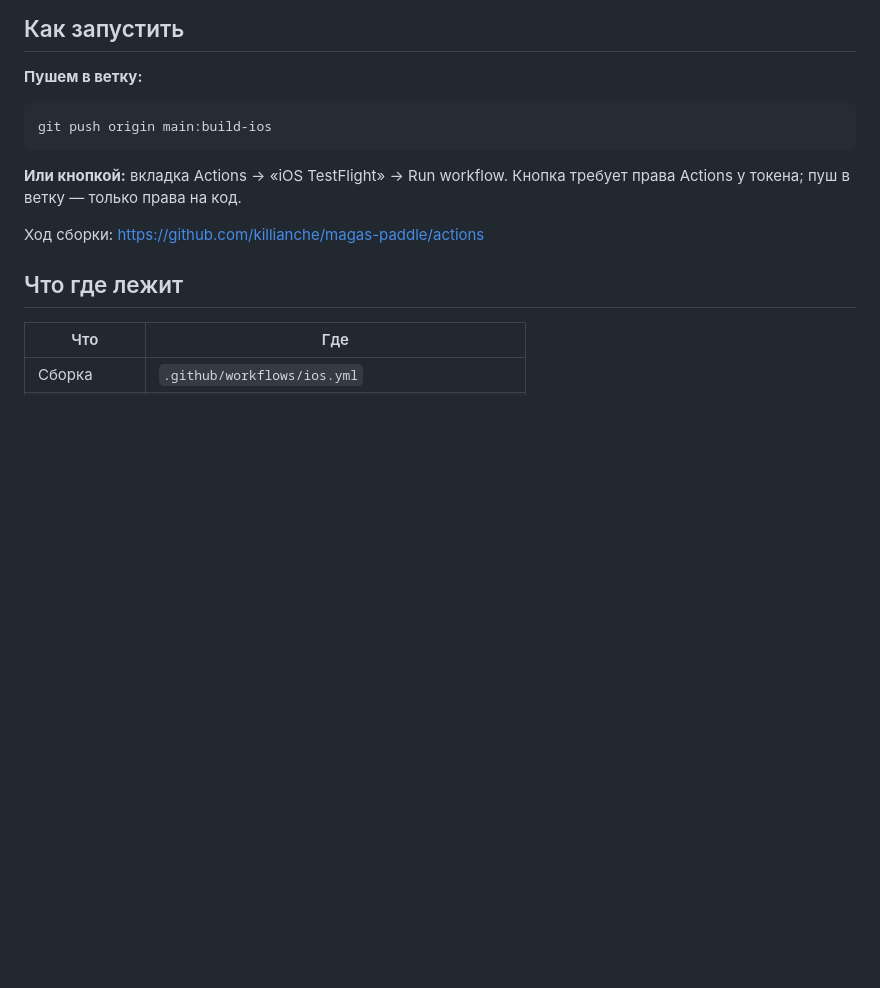
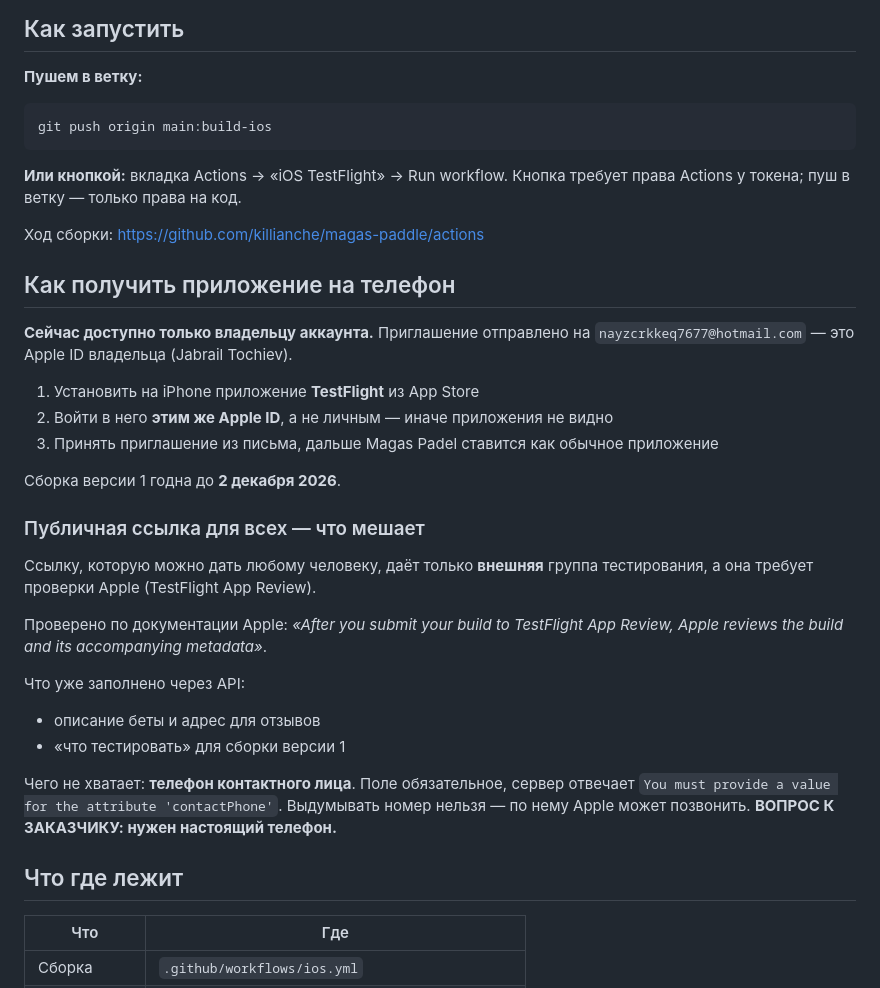
Before and after one commit to killianche/magas-paddle, a Markdown page: docs/RELEASE-IOS.md, the part around the change. Rendered like a GitHub page; blank space fills up the shorter version.

Commit message:
Подготовка TestFlight к внешнему тестированию
Заполнены описание беты, адрес для отзывов и «что тестировать» для сборки.
Приглашение владельцу переотправлено.

Публичная ссылка требует внешней группы, а та — проверки Apple. Отправить
на проверку мешает обязательный телефон контактного лица: выдумывать номер
нельзя, по нему Apple может позвонить. Вынесено как Q45.

Co-Authored-By: Claude Opus 5 (1M context) <noreply@anthropic.com>

```diff
--- a/docs/RELEASE-IOS.md
+++ b/docs/RELEASE-IOS.md
@@ -13,6 +13,33 @@ git push origin main:build-ios
 Кнопка требует права Actions у токена; пуш в ветку — только права на код.
 
 Ход сборки: https://github.com/killianche/magas-paddle/actions
+
+## Как получить приложение на телефон
+
+**Сейчас доступно только владельцу аккаунта.** Приглашение отправлено на
+`nayzcrkkeq7677@hotmail.com` — это Apple ID владельца (Jabrail Tochiev).
+
+1. Установить на iPhone приложение **TestFlight** из App Store
+2. Войти в него **этим же Apple ID**, а не личным — иначе приложения не видно
+3. Принять приглашение из письма, дальше Magas Padel ставится как обычное приложение
+
+Сборка версии 1 годна до **2 декабря 2026**.
+
+### Публичная ссылка для всех — что мешает
+
+Ссылку, которую можно дать любому человеку, даёт только **внешняя** группа
+тестирования, а она требует проверки Apple (TestFlight App Review).
+
+Проверено по документации Apple: *«After you submit your build to TestFlight App Review,
+Apple reviews the build and its accompanying metadata»*.
+
+Что уже заполнено через API:
+- описание беты и адрес для отзывов
+- «что тестировать» для сборки версии 1
+
+Чего не хватает: **телефон контактного лица**. Поле обязательное, сервер отвечает
+`You must provide a value for the attribute 'contactPhone'`. Выдумывать номер нельзя —
+по нему Apple может позвонить. **ВОПРОС К ЗАКАЗЧИКУ: нужен настоящий телефон.**
 
 ## Что где лежит
 
```
Also changed, not shown: docs/OPEN-QUESTIONS.md (+6 -0 lines).
